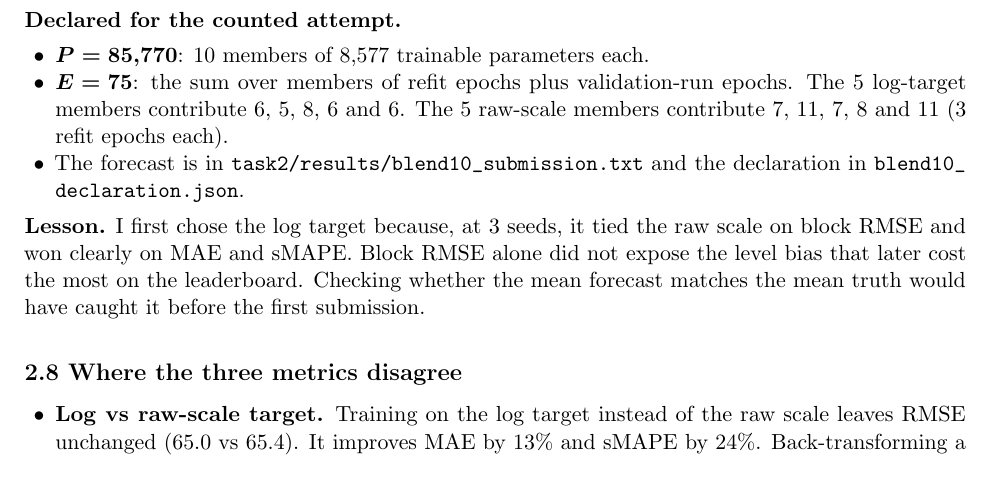
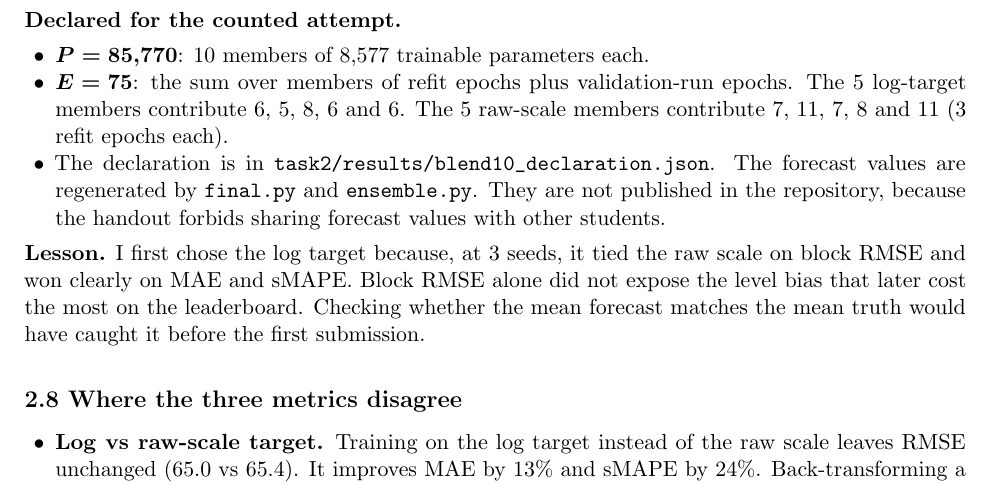
Before and after one commit to MuteeullahBaig/AI651-PA1, a LaTeX document (report/main.tex, which reads report/task2_results.tex): part of page 16 of 18, cut so that both start at the same text. Compiled offline with pdfLaTeX.

Commit message:
Stop publishing forecast values
The handout forbids sharing forecast values with other students, so the
*_submission.txt and *_forecast.csv files are gitignored and stripped from
history. The README and report now point to the scripts that regenerate
them. P and E declarations are unchanged.

Co-Authored-By: Claude Opus 5.5 <noreply@anthropic.com>

```diff
--- a/report/task2_results.tex
+++ b/report/task2_results.tex
@@ -150,7 +150,7 @@ From the scores, the cost penalty is about 0.0005 per epoch, with a near-zero we
 \begin{itemize}
   \item $\boldsymbol{P = 85{,}770}$: 10 members of 8{,}577 trainable parameters each.
   \item $\boldsymbol{E = 75}$: the sum over members of refit epochs plus validation-run epochs. The 5 log-target members contribute 6, 5, 8, 6 and 6. The 5 raw-scale members contribute 7, 11, 7, 8 and 11 (3 refit epochs each).
-  \item The forecast is in \path{task2/results/blend10_submission.txt} and the declaration in \path{blend10_declaration.json}.
+  \item The declaration is in \path{task2/results/blend10_declaration.json}. The forecast values are regenerated by \path{final.py} and \path{ensemble.py}. They are not published in the repository, because the handout forbids sharing forecast values with other students.
 \end{itemize}
 
 \textbf{Lesson.} I first chose the log target because, at 3 seeds, it tied the raw scale on block RMSE and won clearly on MAE and sMAPE. Block RMSE alone did not expose the level bias that later cost the most on the leaderboard. Checking whether the mean forecast matches the mean truth would have caught it before the first submission.
```
Also changed, not shown: README.md, report/main.pdf, 1 other file.
